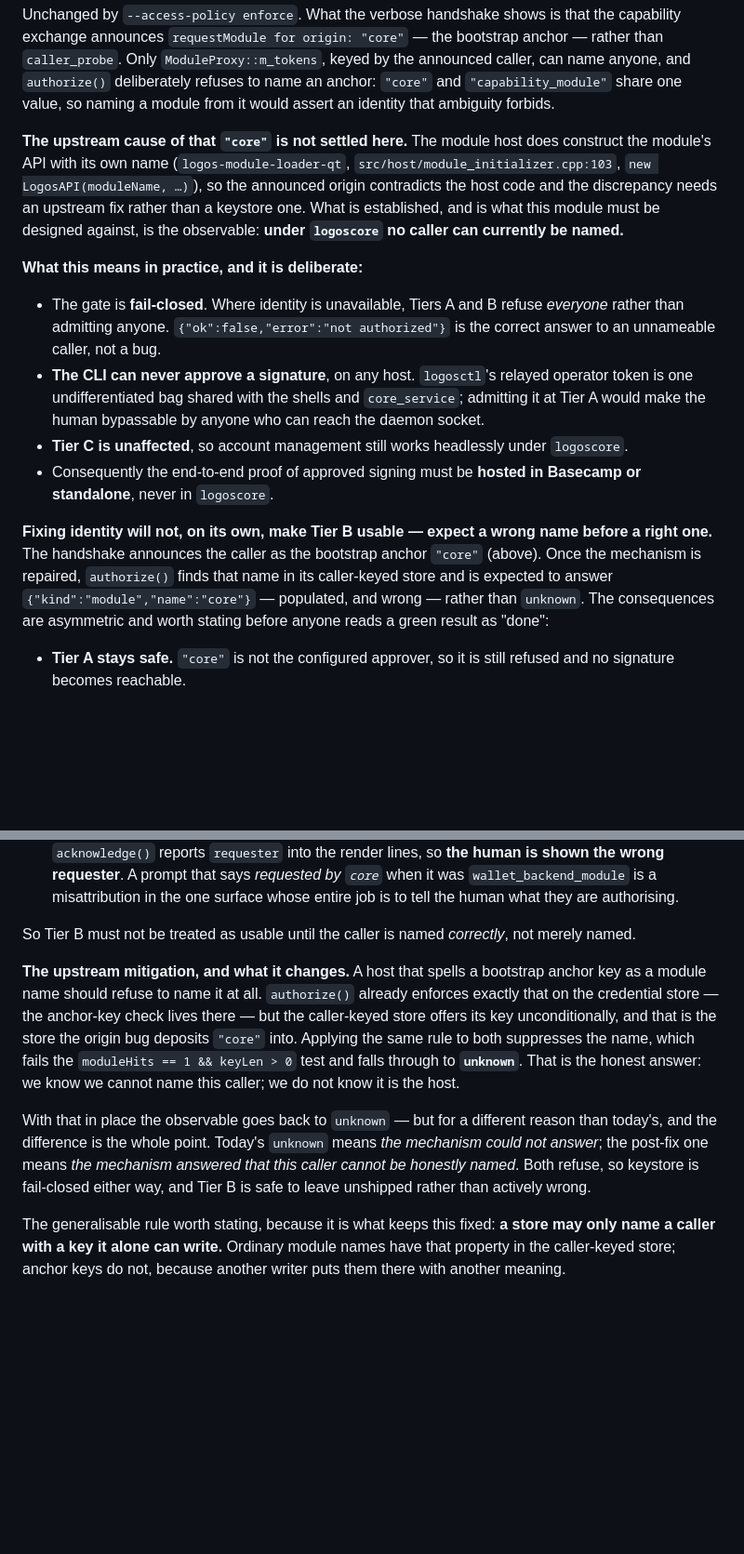
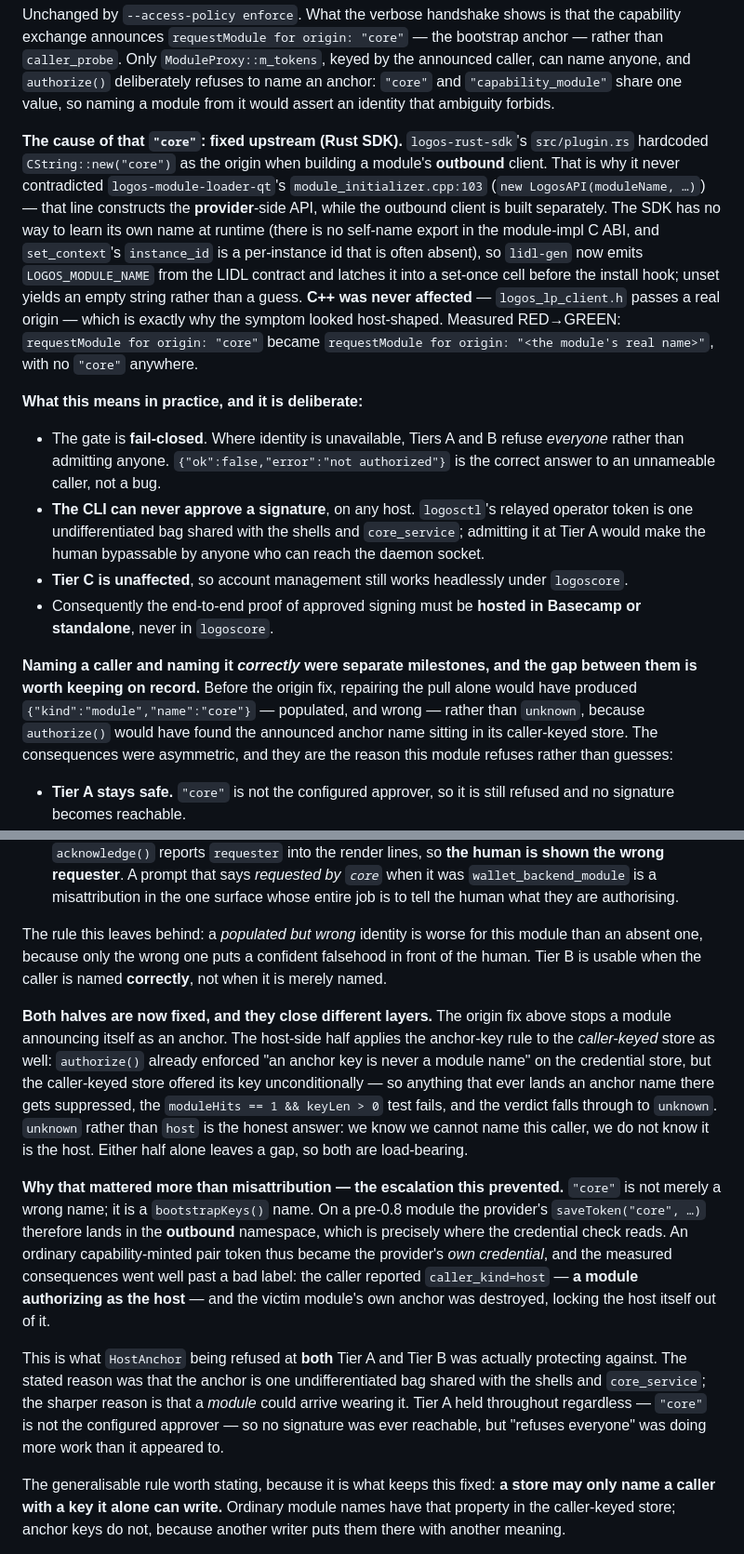
Before and after one commit to logos-co/logos-evm-keystore-module, a Markdown page: docs/specs.md, 2 parts joined by grey strips. Shown at 93% size. GitHub-like rendering; blank space fills up the shorter version.

Commit message:
docs(keystore): the "core" origin is fixed -- it was a Rust SDK hardcode
Resolved upstream: logos-rust-sdk src/plugin.rs hardcoded CString::new("core")
as the origin of a module's OUTBOUND client. That is why it never contradicted
module_initializer.cpp:103 -- that line builds the PROVIDER-side API, while the
outbound client is constructed separately. C++ was never affected
(logos_lp_client.h passes a real origin), which is why the symptom looked
host-shaped. lidl-gen now emits LOGOS_MODULE_NAME from the contract and latches
it before the install hook; unset yields empty rather than a guess. Measured
RED->GREEN on a real fleet.

Also records the escalation this understated. "core" is a bootstrapKeys() name,
so on a pre-0.8 module saveToken("core", ...) lands in the OUTBOUND namespace
where the credential check reads -- an ordinary capability-minted pair token
became the provider's own credential. Measured: the caller reported
caller_kind=host (a module authorizing AS THE HOST) and the victim's own anchor
was destroyed, locking the host out of it. Refusing HostAnchor at Tier A AND B
was protecting against a module arriving wearing the anchor, not just against a
CLI relay -- a sharper reason than the one originally given. Tier A held
regardless, so no signature was ever reachable.

The prediction of module:"core" is now history rather than forecast, and is
kept as the record of why a populated-but-wrong identity is worse here than an
absent one.

Co-Authored-By: Claude Opus 5 <noreply@anthropic.com>

```diff
--- a/docs/specs.md
+++ b/docs/specs.md
@@ -434,13 +434,19 @@ by the announced caller, can name anyone, and `authorize()` deliberately refuses
 to name an anchor: `"core"` and `"capability_module"` share one value, so naming a
 module from it would assert an identity that ambiguity forbids.
 
-**The upstream cause of that `"core"` is not settled here.** The module host does
-construct the module's API with its own name
-(`logos-module-loader-qt`, `src/host/module_initializer.cpp:103`,
-`new LogosAPI(moduleName, …)`), so the announced origin contradicts the host code
-and the discrepancy needs an upstream fix rather than a keystore one. What is
-established, and is what this module must be designed against, is the observable:
-**under `logoscore` no caller can currently be named.**
+**The cause of that `"core"`: fixed upstream (Rust SDK).** `logos-rust-sdk`'s
+`src/plugin.rs` hardcoded `CString::new("core")` as the origin when building a
+module's **outbound** client. That is why it never contradicted
+`logos-module-loader-qt`'s `module_initializer.cpp:103` (`new LogosAPI(moduleName, …)`)
+— that line constructs the **provider**-side API, while the outbound client is built
+separately. The SDK has no way to learn its own name at runtime (there is no
+self-name export in the module-impl C ABI, and `set_context`'s `instance_id` is a
+per-instance id that is often absent), so `lidl-gen` now emits `LOGOS_MODULE_NAME`
+from the LIDL contract and latches it into a set-once cell before the install hook;
+unset yields an empty string rather than a guess. **C++ was never affected** —
+`logos_lp_client.h` passes a real origin — which is exactly why the symptom looked
+host-shaped. Measured RED→GREEN: `requestModule for origin: "core"` became
+`requestModule for origin: "<the module's real name>"`, with no `"core"` anywhere.
 
 **What this means in practice, and it is deliberate:**
 
@@ -456,12 +462,12 @@ established, and is what this module must be designed against, is the observable
 * Consequently the end-to-end proof of approved signing must be **hosted in
   Basecamp or standalone**, never in `logoscore`.
 
-**Fixing identity will not, on its own, make Tier B usable — expect a wrong name
-before a right one.** The handshake announces the caller as the bootstrap anchor
-`"core"` (above). Once the mechanism is repaired, `authorize()` finds that name in
-its caller-keyed store and is expected to answer `{"kind":"module","name":"core"}`
-— populated, and wrong — rather than `unknown`. The consequences are asymmetric
-and worth stating before anyone reads a green result as "done":
+**Naming a caller and naming it *correctly* were separate milestones, and the gap
+between them is worth keeping on record.** Before the origin fix, repairing the
+pull alone would have produced `{"kind":"module","name":"core"}` — populated, and
+wrong — rather than `unknown`, because `authorize()` would have found the announced
+anchor name sitting in its caller-keyed store. The consequences were asymmetric,
+and they are the reason this module refuses rather than guesses:
 
 * **Tier A stays safe.** `"core"` is not the configured approver, so it is still
   refused and no signature becomes reachable.
@@ -480,23 +486,36 @@ and worth stating before anyone reads a green result as "done":
   when it was `wallet_backend_module` is a misattribution in the one surface whose
   entire job is to tell the human what they are authorising.
 
-So Tier B must not be treated as usable until the caller is named *correctly*, not
-merely named.
+The rule this leaves behind: a *populated but wrong* identity is worse for this
+module than an absent one, because only the wrong one puts a confident falsehood in
+front of the human. Tier B is usable when the caller is named **correctly**, not
+when it is merely named.
 
-**The upstream mitigation, and what it changes.** A host that spells a bootstrap
-anchor key as a module name should refuse to name it at all. `authorize()` already
-enforces exactly that on the credential store — the anchor-key check lives there —
-but the caller-keyed store offers its key unconditionally, and that is the store
-the origin bug deposits `"core"` into. Applying the same rule to both suppresses
-the name, which fails the `moduleHits == 1 && keyLen > 0` test and falls through to
-**`unknown`**. That is the honest answer: we know we cannot name this caller; we do
-not know it is the host.
+**Both halves are now fixed, and they close different layers.** The origin fix above
+stops a module announcing itself as an anchor. The host-side half applies the
+anchor-key rule to the *caller-keyed* store as well: `authorize()` already enforced
+"an anchor key is never a module name" on the credential store, but the caller-keyed
+store offered its key unconditionally — so anything that ever lands an anchor name
+there gets suppressed, the `moduleHits == 1 && keyLen > 0` test fails, and the
+verdict falls through to `unknown`. `unknown` rather than `host` is the honest
+answer: we know we cannot name this caller, we do not know it is the host. Either
+half alone leaves a gap, so both are load-bearing.
 
-With that in place the observable goes back to `unknown` — but for a different
-reason than today's, and the difference is the whole point. Today's `unknown` means
-*the mechanism could not answer*; the post-fix one means *the mechanism answered
-that this caller cannot be honestly named*. Both refuse, so keystore is fail-closed
-either way, and Tier B is safe to leave unshipped rather than actively wrong.
+**Why that mattered more than misattribution — the escalation this prevented.**
+`"core"` is not merely a wrong name; it is a `bootstrapKeys()` name. On a pre-0.8
+module the provider's `saveToken("core", …)` therefore lands in the **outbound**
+namespace, which is precisely where the credential check reads. An ordinary
+capability-minted pair token thus became the provider's *own credential*, and the
+measured consequences went well past a bad label: the caller reported
+`caller_kind=host` — **a module authorizing as the host** — and the victim module's
+own anchor was destroyed, locking the host itself out of it.
+
+This is what `HostAnchor` being refused at **both** Tier A and Tier B was actually
+protecting against. The stated reason was that the anchor is one undifferentiated
+bag shared with the shells and `core_service`; the sharper reason is that a
+*module* could arrive wearing it. Tier A held throughout regardless — `"core"` is
+not the configured approver — so no signature was ever reachable, but "refuses
+everyone" was doing more work than it appeared to.
 
 The generalisable rule worth stating, because it is what keeps this fixed: **a
 store may only name a caller with a key it alone can write.** Ordinary module names
```
